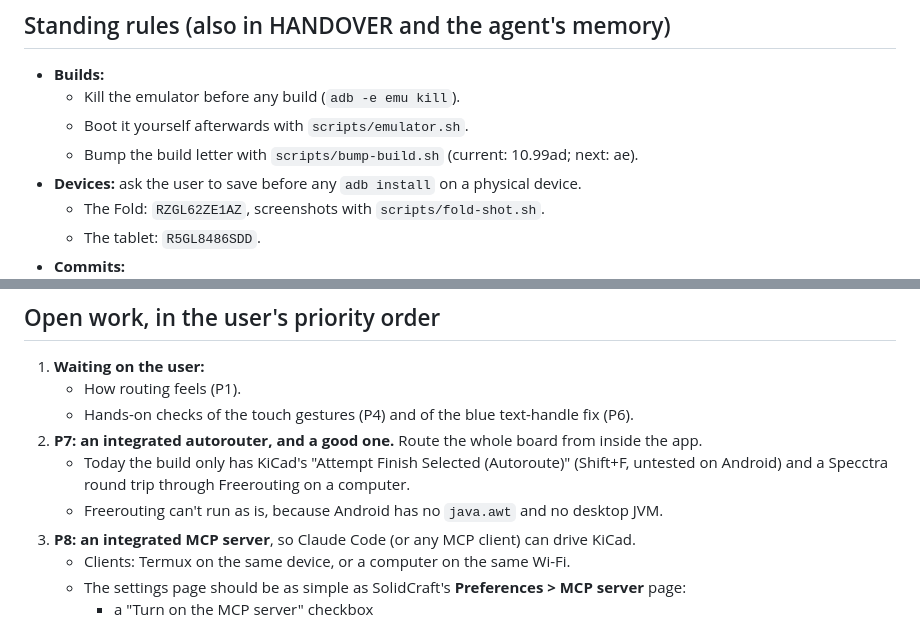
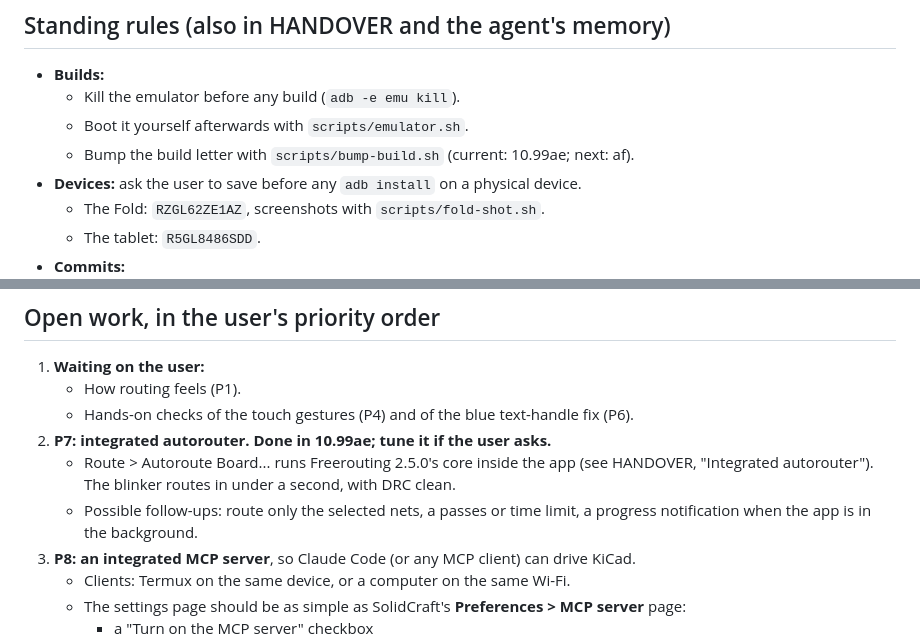
Before and after one commit to deveshrai/kicad-android, a Markdown page: docs/CONTINUE.md, 2 parts joined by grey strips. GitHub-like rendering.

```diff
--- a/docs/CONTINUE.md
+++ b/docs/CONTINUE.md
@@ -8,7 +8,7 @@ You are picking up the KiCad-on-Android port in this repository.  Read `docs/HAN
 - **Builds:**
   - Kill the emulator before any build (`adb -e emu kill`).
   - Boot it yourself afterwards with `scripts/emulator.sh`.
-  - Bump the build letter with `scripts/bump-build.sh` (current: 10.99ad; next: ae).
+  - Bump the build letter with `scripts/bump-build.sh` (current: 10.99ae; next: af).
 - **Devices:** ask the user to save before any `adb install` on a physical device.
   - The Fold: `RZGL62ZE1AZ`, screenshots with `scripts/fold-shot.sh`.
   - The tablet: `R5GL8486SDD`.
@@ -29,10 +29,11 @@ You are picking up the KiCad-on-Android port in this repository.  Read `docs/HAN
 1. **Waiting on the user:**
    - How routing feels (P1).
    - Hands-on checks of the touch gestures (P4) and of the blue text-handle fix (P6).
-2. **P7: an integrated autorouter, and a good one.**  Route the whole board from inside the app.
-   - Today the build only has KiCad's "Attempt Finish Selected (Autoroute)" (Shift+F, untested on
-     Android) and a Specctra round trip through Freerouting on a computer.
-   - Freerouting can't run as is, because Android has no `java.awt` and no desktop JVM.
+2. **P7: integrated autorouter. Done in 10.99ae; tune it if the user asks.**
+   - Route > Autoroute Board... runs Freerouting 2.5.0's core inside the app (see HANDOVER,
+     "Integrated autorouter").  The blinker routes in under a second, with DRC clean.
+   - Possible follow-ups: route only the selected nets, a passes or time limit, a progress
+     notification when the app is in the background.
 3. **P8: an integrated MCP server**, so Claude Code (or any MCP client) can drive KiCad.
    - Clients: Termux on the same device, or a computer on the same Wi-Fi.
    - The settings page should be as simple as SolidCraft's **Preferences > MCP server** page:
```
Also changed, not shown: README.md (+12 -2 lines), docs/HANDOVER.md (+28 -0 lines), docs/media/autoroute.gif (added), 3 other files.
